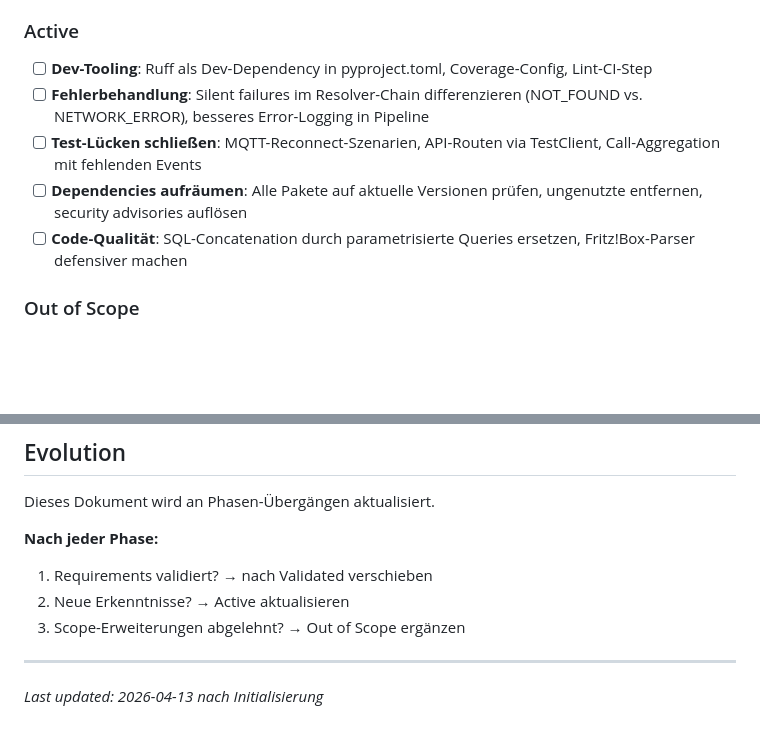
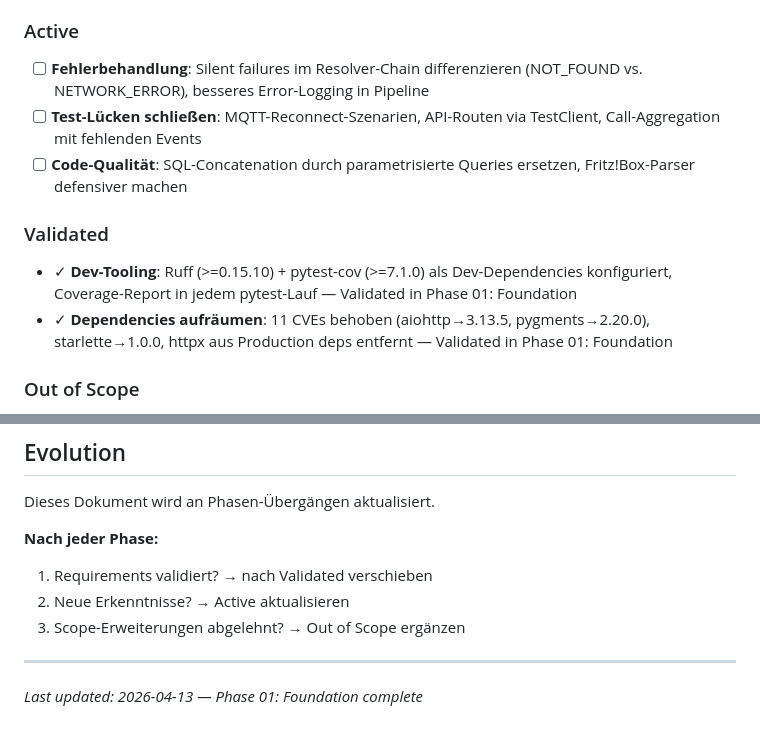
Before and after one commit to akentner/phone-logger, a Markdown page: .planning/PROJECT.md, 2 parts joined by grey strips. GitHub-like rendering; blank space fills up the shorter version.

Commit message:
docs(phase-01): evolve PROJECT.md after phase completion

```diff
--- a/.planning/PROJECT.md
+++ b/.planning/PROJECT.md
@@ -24,11 +24,14 @@ Der Pipeline-Kern (Normalisierung → Resolver → Output) muss zuverlässig und
 
 ### Active
 
-- [ ] **Dev-Tooling**: Ruff als Dev-Dependency in pyproject.toml, Coverage-Config, Lint-CI-Step
 - [ ] **Fehlerbehandlung**: Silent failures im Resolver-Chain differenzieren (NOT_FOUND vs. NETWORK_ERROR), besseres Error-Logging in Pipeline
 - [ ] **Test-Lücken schließen**: MQTT-Reconnect-Szenarien, API-Routen via TestClient, Call-Aggregation mit fehlenden Events
-- [ ] **Dependencies aufräumen**: Alle Pakete auf aktuelle Versionen prüfen, ungenutzte entfernen, security advisories auflösen
 - [ ] **Code-Qualität**: SQL-Concatenation durch parametrisierte Queries ersetzen, Fritz!Box-Parser defensiver machen
+
+### Validated
+
+- ✓ **Dev-Tooling**: Ruff (>=0.15.10) + pytest-cov (>=7.1.0) als Dev-Dependencies konfiguriert, Coverage-Report in jedem pytest-Lauf — Validated in Phase 01: Foundation
+- ✓ **Dependencies aufräumen**: 11 CVEs behoben (aiohttp→3.13.5, pygments→2.20.0), starlette→1.0.0, httpx aus Production deps entfernt — Validated in Phase 01: Foundation
 
 ### Out of Scope
 
@@ -69,4 +72,4 @@ Dieses Dokument wird an Phasen-Übergängen aktualisiert.
 3. Scope-Erweiterungen abgelehnt? → Out of Scope ergänzen
 
 ---
-*Last updated: 2026-04-13 nach Initialisierung*
+*Last updated: 2026-04-13 — Phase 01: Foundation complete*
```
